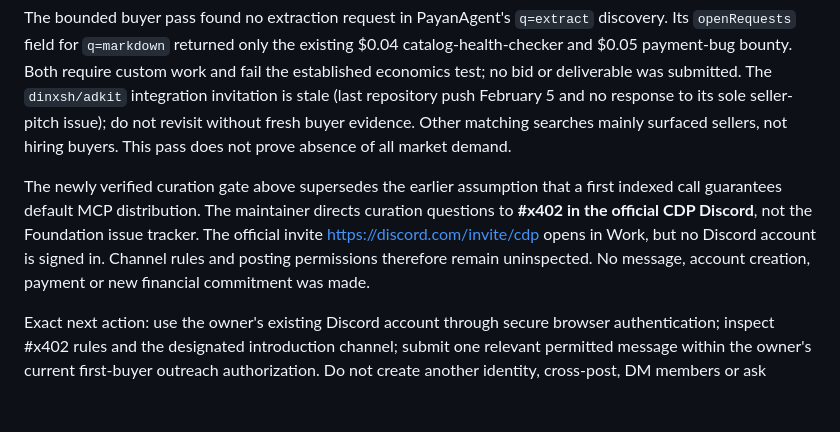
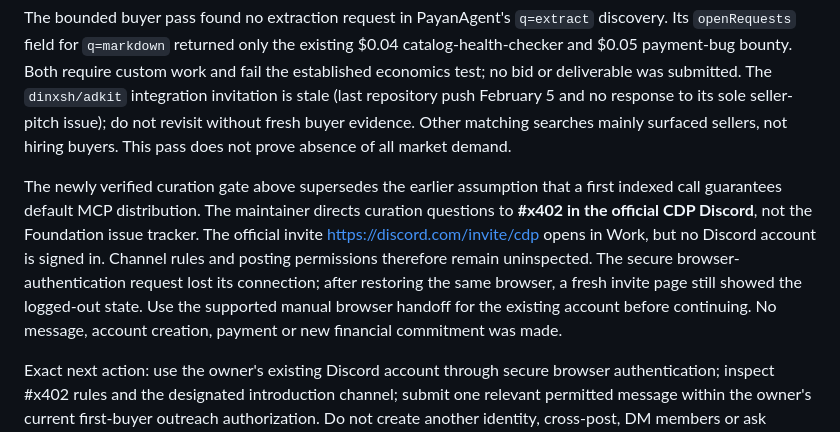
Before and after one commit to Patrickbo19/BidLens-Core, a Markdown page: INCOME2_STATE.md, the part around the change. Rendered like a GitHub page; blank space fills up the shorter version.

Commit message:
Record interrupted community sign-in and exact continuation gate [skip render]

```diff
--- a/INCOME2_STATE.md
+++ b/INCOME2_STATE.md
@@ -366,7 +366,7 @@ Verified outside revenue remains **$0**. Seller health still reports CDP, creden
 
 The bounded buyer pass found no extraction request in PayanAgent's `q=extract` discovery. Its `openRequests` field for `q=markdown` returned only the existing $0.04 catalog-health-checker and $0.05 payment-bug bounty. Both require custom work and fail the established economics test; no bid or deliverable was submitted. The `dinxsh/adkit` integration invitation is stale (last repository push February 5 and no response to its sole seller-pitch issue); do not revisit without fresh buyer evidence. Other matching searches mainly surfaced sellers, not hiring buyers. This pass does not prove absence of all market demand.
 
-The newly verified curation gate above supersedes the earlier assumption that a first indexed call guarantees default MCP distribution. The maintainer directs curation questions to **#x402 in the official CDP Discord**, not the Foundation issue tracker. The official invite https://discord.com/invite/cdp opens in Work, but no Discord account is signed in. Channel rules and posting permissions therefore remain uninspected. No message, account creation, payment or new financial commitment was made.
+The newly verified curation gate above supersedes the earlier assumption that a first indexed call guarantees default MCP distribution. The maintainer directs curation questions to **#x402 in the official CDP Discord**, not the Foundation issue tracker. The official invite https://discord.com/invite/cdp opens in Work, but no Discord account is signed in. Channel rules and posting permissions therefore remain uninspected. The secure browser-authentication request lost its connection; after restoring the same browser, a fresh invite page still showed the logged-out state. Use the supported manual browser handoff for the existing account before continuing. No message, account creation, payment or new financial commitment was made.
 
 Exact next action: use the owner's existing Discord account through secure browser authentication; inspect #x402 rules and the designated introduction channel; submit one relevant permitted message within the owner's current first-buyer outreach authorization. Do not create another identity, cross-post, DM members or ask anyone to manufacture a test sale. If the channel prohibits this type of post, respect the restriction. Curation is a future review question, not a claim of present eligibility.
 
```
